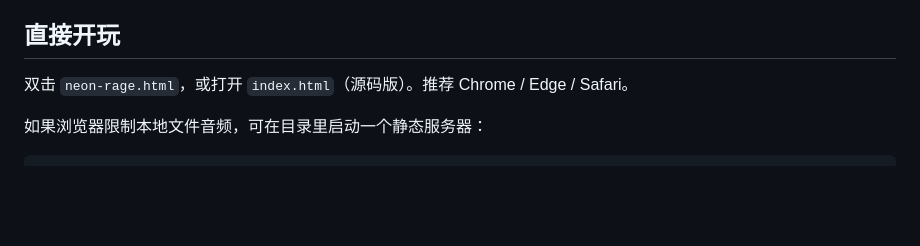
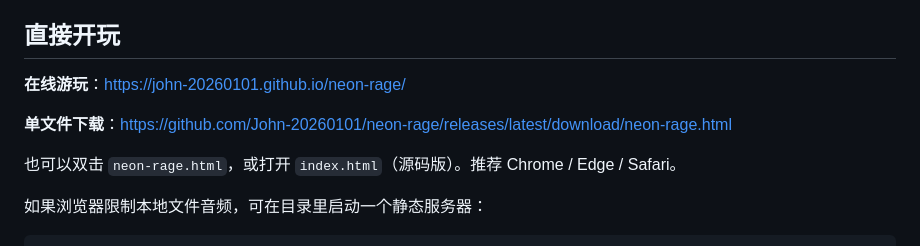
Before and after one commit to John-20260101/neon-rage, a Markdown page: README.md, the part around the change. Drawn GitHub-style; blank space fills up the shorter version.

Commit message:
docs: link the live GitHub Pages build and release download

```diff
--- a/README.md
+++ b/README.md
@@ -4,7 +4,11 @@
 
 ## 直接开玩
 
-双击 `neon-rage.html`，或打开 `index.html`（源码版）。推荐 Chrome / Edge / Safari。
+**在线游玩**：<https://john-20260101.github.io/neon-rage/>
+
+**单文件下载**：<https://github.com/John-20260101/neon-rage/releases/latest/download/neon-rage.html>
+
+也可以双击 `neon-rage.html`，或打开 `index.html`（源码版）。推荐 Chrome / Edge / Safari。
 
 如果浏览器限制本地文件音频，可在目录里启动一个静态服务器：
 
```
